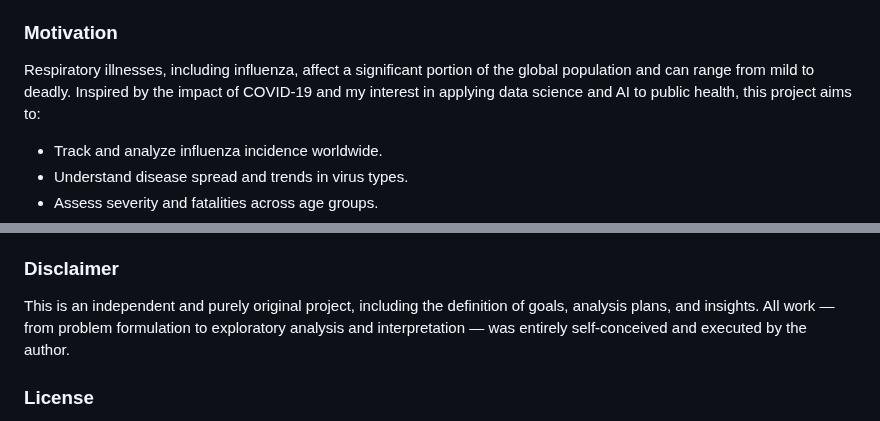
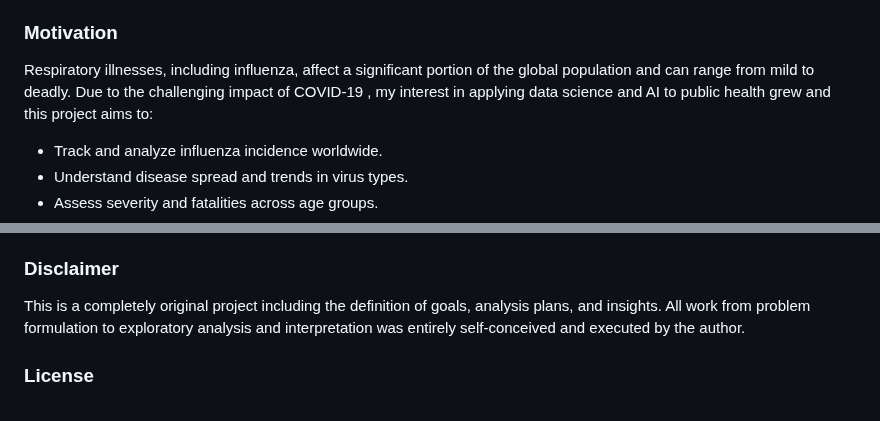
Before and after one commit to Niranchana44/Influenza_Comprehensive_Analysis, a Markdown page: README.md, 2 parts joined by grey strips. GitHub-like rendering.

```diff
--- a/README.md
+++ b/README.md
@@ -21,7 +21,7 @@ The analysis explores:
 - Provide insights for potential time-series forecasting of influenza cases.
 
 ### Motivation
-Respiratory illnesses, including influenza, affect a significant portion of the global population and can range from mild to deadly. Inspired by the impact of COVID-19 and my interest in applying data science and AI to public health, this project aims to:
+Respiratory illnesses, including influenza, affect a significant portion of the global population and can range from mild to deadly. Due to the challenging impact of COVID-19 , my interest in applying data science and AI to public health grew and this project aims to:
 - Track and analyze influenza incidence worldwide.
 - Understand disease spread and trends in virus types.
 - Assess severity and fatalities across age groups.
@@ -43,7 +43,7 @@ The datasets are obtained from the **World Health Organization (WHO)**:
 
 
 ### Disclaimer
-This is an independent and purely original project, including the definition of goals, analysis plans, and insights. All work — from problem formulation to exploratory analysis and interpretation — was entirely self-conceived and executed by the author.
+This is a completely original project including the definition of goals, analysis plans, and insights. All work  from problem formulation to exploratory analysis and interpretation  was entirely self-conceived and executed by the author.
 
 
 ### License
```
